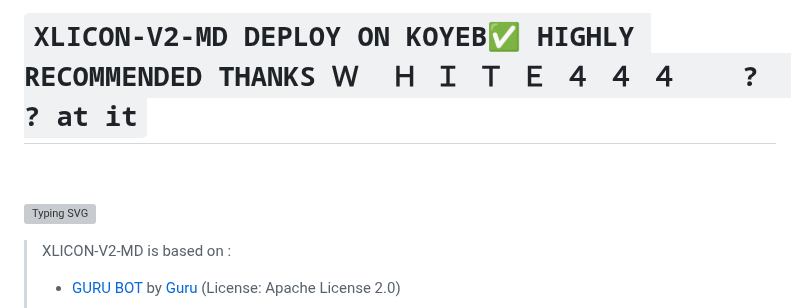
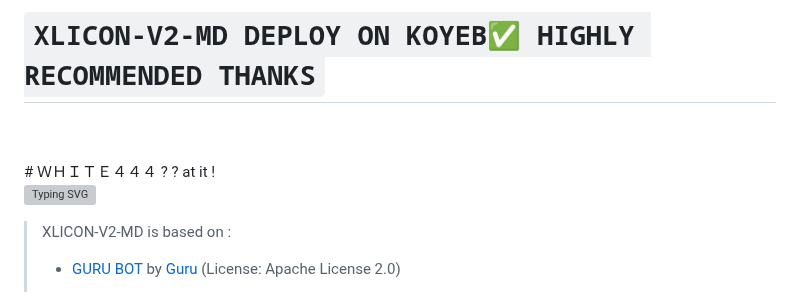
Before and after one commit to salmanytofficial/XLICON-V2-MD, a Markdown page: README.md, the part around the change. Drawn GitHub-style; grey boxes are pictures that could not be loaded.

```diff
--- a/README.md
+++ b/README.md
@@ -1,6 +1,7 @@
-# `XLICON-V2-MD DEPLOY ON KOYEB✅ HIGHLY RECOMMENDED THANKS Ｗ  Ｈ Ｉ Ｔ Ｅ ４ ４ ４    ?  ? at it`
+# `XLICON-V2-MD DEPLOY ON KOYEB✅ HIGHLY RECOMMENDED THANKS`
 <br>
 <br>
+# ＷＨＩＴＥ４４４ ? ? at it !
 
 
 
```
